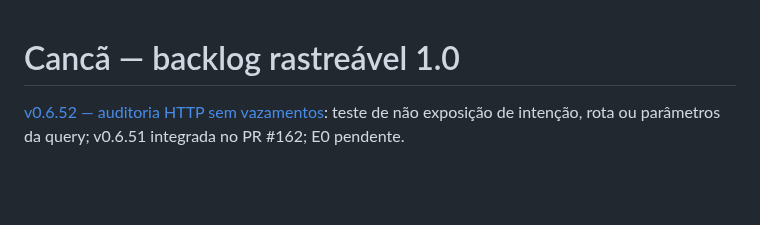
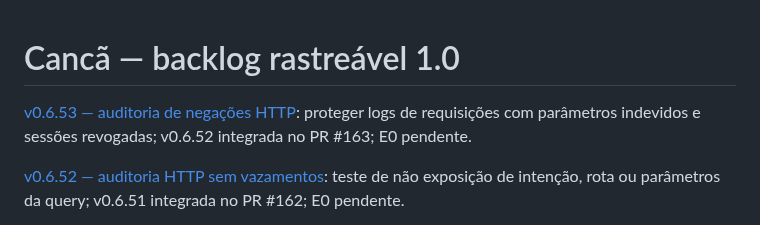
Before and after one commit to brunosfs-droid/orizonit-p01-discovery-framework, a Markdown page: docs/BACKLOG_1.0.md, the part around the change. Drawn GitHub-style; blank space fills up the shorter version.

Commit message:
docs(alpha): track v0.6.53 and integration v0.6.52

```diff
--- a/docs/BACKLOG_1.0.md
+++ b/docs/BACKLOG_1.0.md
@@ -1,4 +1,6 @@
 # Cancã — backlog rastreável 1.0
+
+[v0.6.53 — auditoria de negações HTTP](WORKSPACE_LEDGER_HTTP_AUDIT_DENIALS_v0.6.53.md): proteger logs de requisições com parâmetros indevidos e sessões revogadas; v0.6.52 integrada no PR #163; E0 pendente.
 
 [v0.6.52 — auditoria HTTP sem vazamentos](WORKSPACE_LEDGER_HTTP_AUDIT_REDACTION_v0.6.52.md): teste de não exposição de intenção, rota ou parâmetros da query; v0.6.51 integrada no PR #162; E0 pendente.
 
```
